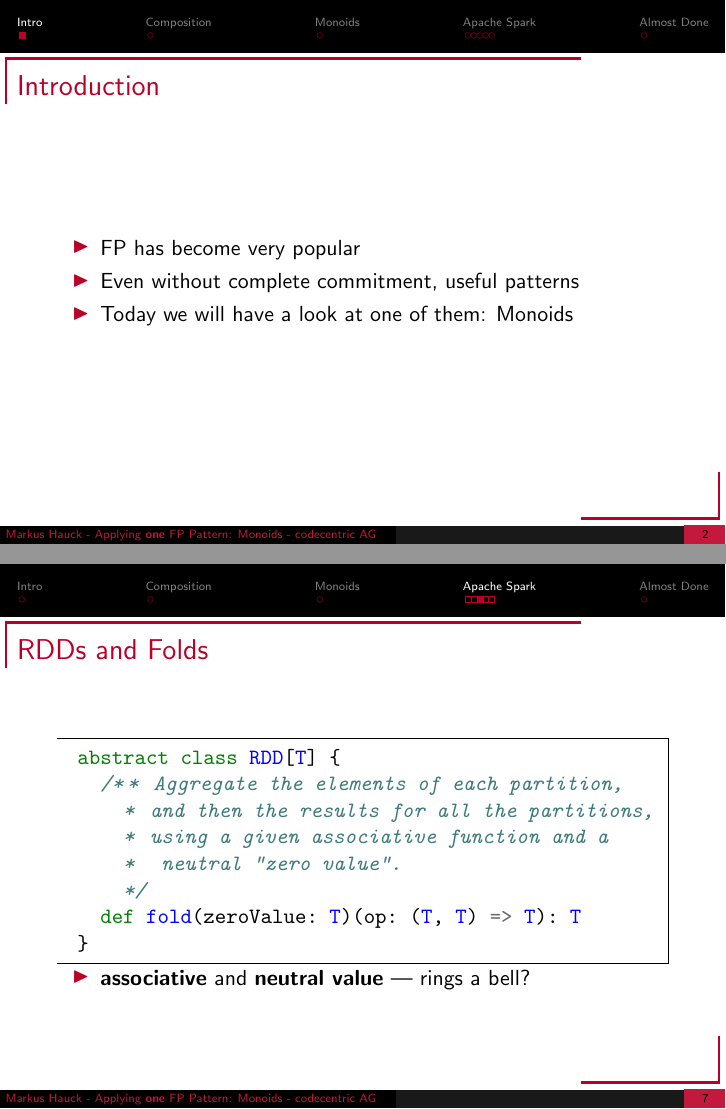
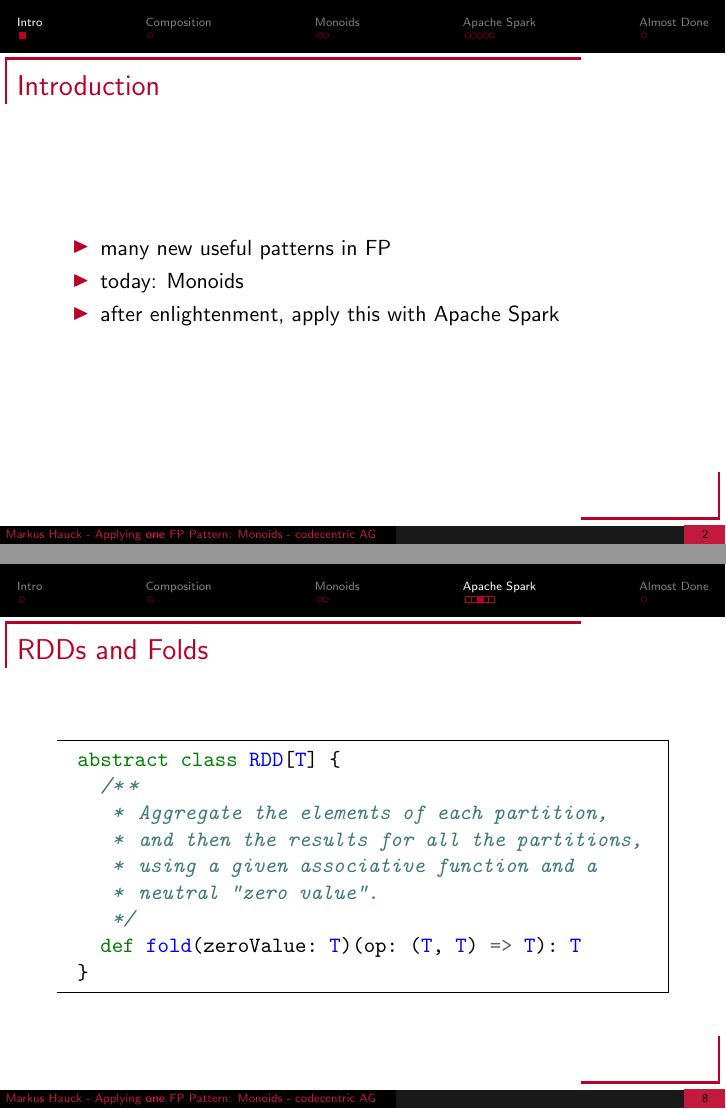
Before and after one commit to markus1189/scala-io-applying-fp, LaTeX slides (tex/applying-fp.tex): pages 2 and 7 of 10 before the commit and pages 2 and 8 of 11 after it, joined at a grey line. Compiled offline with pdfLaTeX.

Commit message:
Do some fine tuning

```diff
--- a/tex/applying-fp.tex
+++ b/tex/applying-fp.tex
@@ -25,9 +25,9 @@
 \begin{frame}
   \frametitle{Introduction}
   \begin{itemize}
-  \item FP has become very popular
-  \item Even without complete commitment, useful patterns
-  \item Today we will have a look at one of them: Monoids
+  \item many new useful patterns in FP
+  \item today: Monoids
+  \item after enlightenment, apply this with Apache Spark
   \end{itemize}
 \end{frame}
 
@@ -82,18 +91,15 @@
   \frametitle{RDDs and Folds}
 \begin{minted}{scala}
 abstract class RDD[T] {
-  /** Aggregate the elements of each partition,
-    * and then the results for all the partitions,
-    * using a given associative function and a
-    *  neutral "zero value".
-    */
+  /**
+   * Aggregate the elements of each partition,
+   * and then the results for all the partitions,
+   * using a given associative function and a
+   * neutral "zero value".
+   */
   def fold(zeroValue: T)(op: (T, T) => T): T
 }
 \end{minted}
-
-  \begin{itemize}
-  \item \textbf{associative} and \textbf{neutral value} --- rings a bell?
-  \end{itemize}
 \end{frame}
 
 \begin{frame}[fragile]
```
Also changed, not shown: tex/applying-fp.tex (9 more changed lines).
